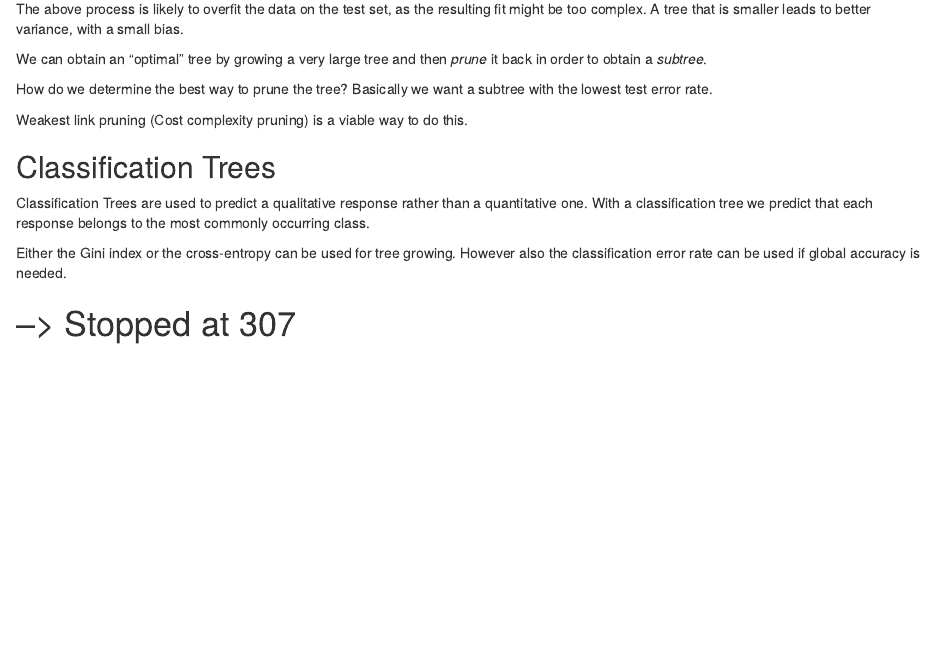
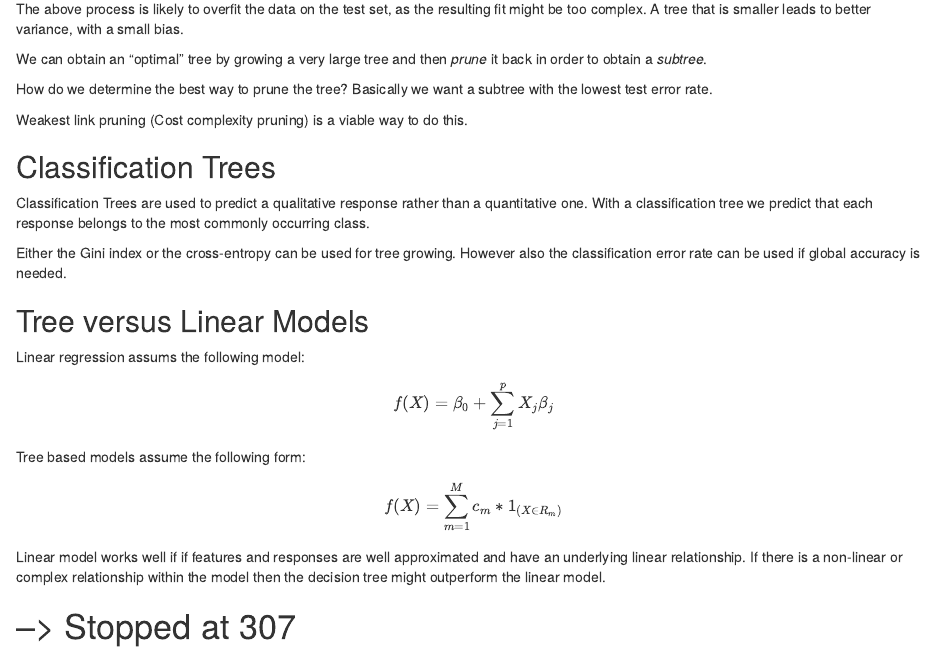
Before and after one commit to marcpre/learning_book_ElementsofStatisticalLearning, an R Markdown document (007_TreeBasedMethods.Rmd): the page in a window 1100 px wide, from 500 px down. Rendered offline with R 4.5, knitr and Pandoc, with nearby package versions.

Commit message:
trees vs linear

```diff
--- a/007_TreeBasedMethods.Rmd
+++ b/007_TreeBasedMethods.Rmd
@@ -37,7 +37,21 @@ Classification Trees are used to predict a qualitative response rather than a qu
 
 Either the Gini index or the cross-entropy can be used for tree growing. However also the classification error rate can be used if global accuracy is needed.
 
+## Tree versus Linear Models
 
+Linear regression assums the following model:
+
+$$
+f(X) = \beta_0 + \sum^p_{j=1} X_j \beta_j
+$$
+
+Tree based models assume the following form:
+
+$$
+f(X) = \sum^M_{m=1} c_m * 1_{(X \in R_m)}
+$$
+
+Linear model works well if if features and responses are well approximated and have an underlying linear relationship. If there is a non-linear or complex relationship within the model then the decision tree might outperform the linear model.
 
 
 
```
